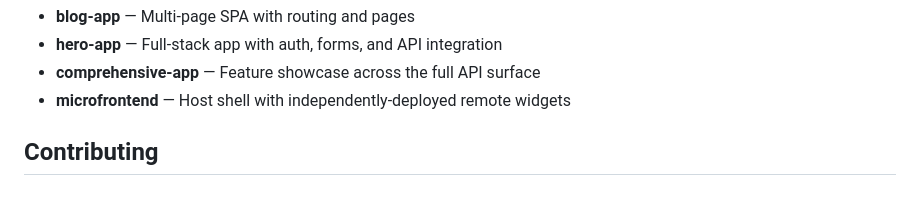
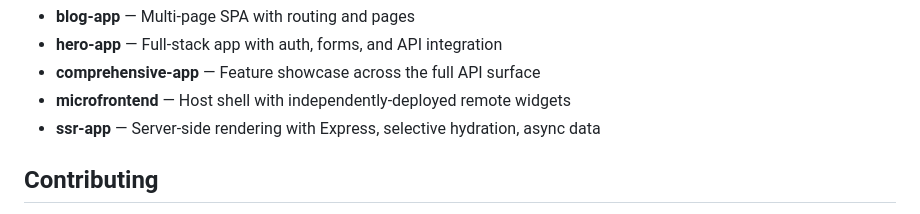
Before and after one commit to zahiruldu/onefold, a Markdown page: README.md, the part around the change. Drawn GitHub-style.

```diff
--- a/README.md
+++ b/README.md
@@ -95,6 +95,7 @@ More examples are available in the repository:
 - **hero-app** — Full-stack app with auth, forms, and API integration
 - **comprehensive-app** — Feature showcase across the full API surface
 - **microfrontend** — Host shell with independently-deployed remote widgets
+- **ssr-app** — Server-side rendering with Express, selective hydration, async data
 
 ## Contributing
 
```
Also changed, not shown: AGENTS.md (+5 -1 lines).
